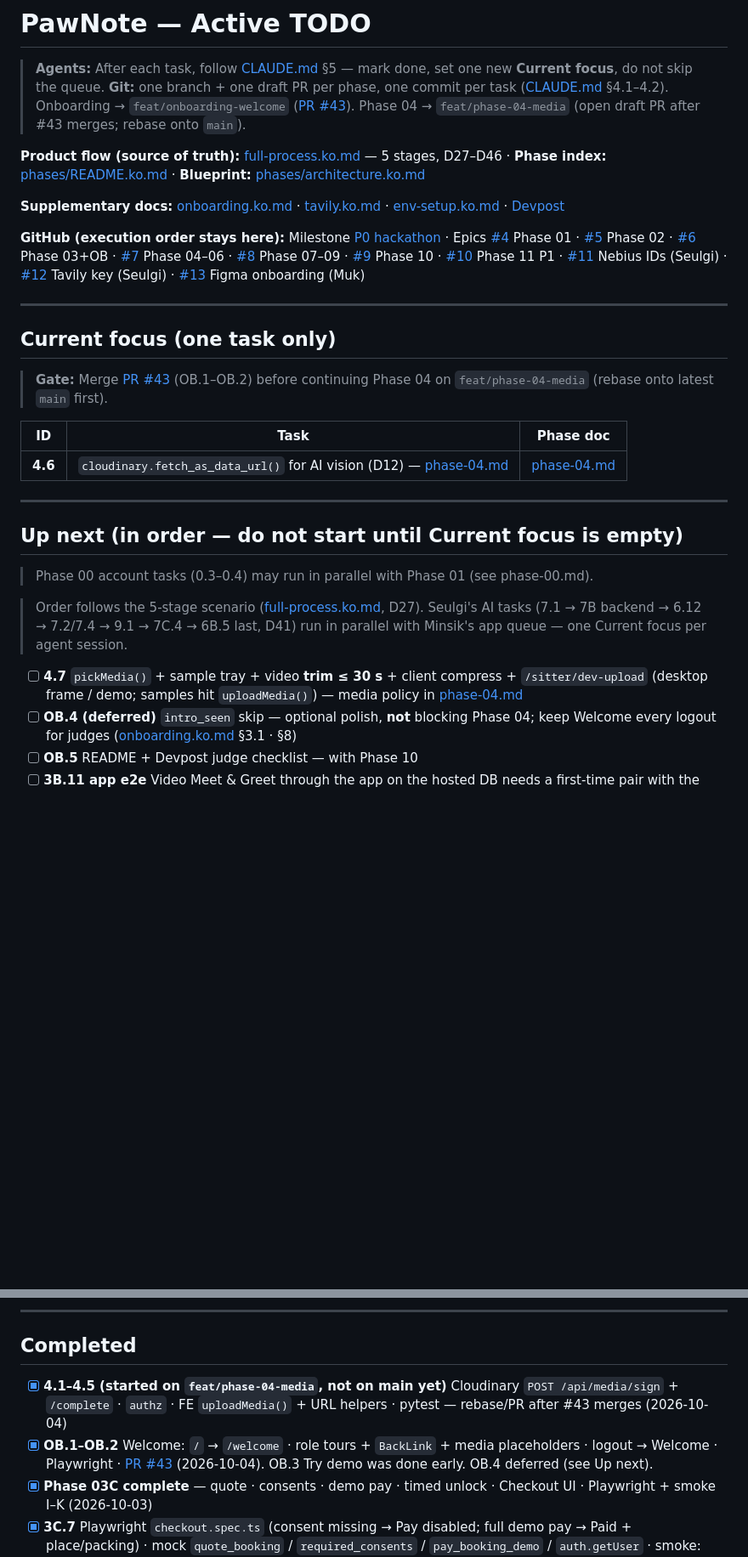
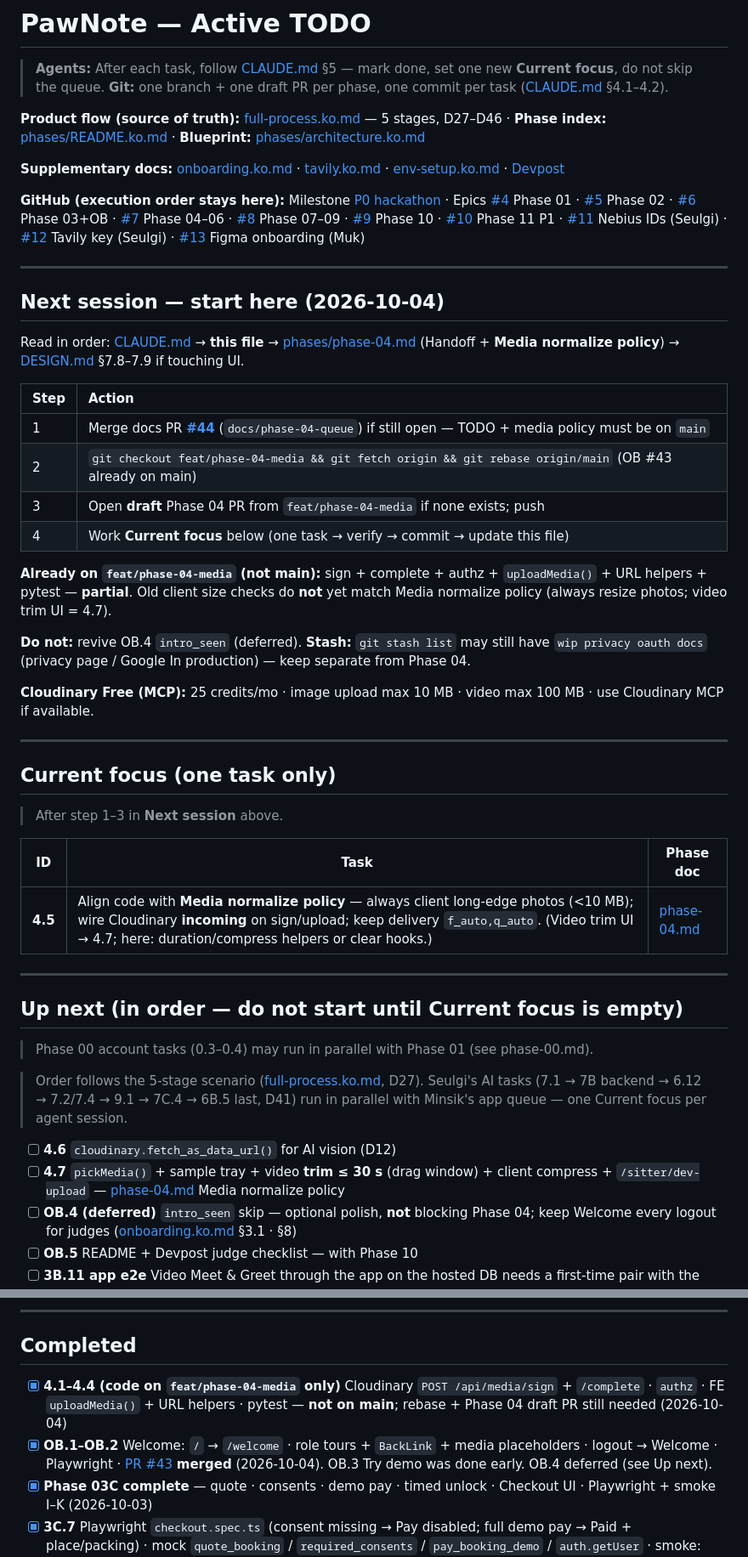
Before and after one commit to minsikpaul92/Goldito, a Markdown page: docs/plan/TODO.md, 2 parts joined by grey strips. Shown at 85% size. Rendered like a GitHub page; blank space fills up the shorter version.

Commit message:
docs: next-session handoff for Phase 04 media work

```diff
--- a/docs/plan/TODO.md
+++ b/docs/plan/TODO.md
@@ -1,7 +1,7 @@
 # PawNote — Active TODO
 
 > **Agents:** After each task, follow [CLAUDE.md](../../CLAUDE.md) §5 — mark done, set one new **Current focus**, do not skip the queue.
-> **Git:** one branch + one draft PR per phase, one commit per task ([CLAUDE.md](../../CLAUDE.md) §4.1–4.2). Onboarding → `feat/onboarding-welcome` ([PR #43](https://github.com/minsikpaul92/PawNote/pull/43)). Phase 04 → `feat/phase-04-media` (open draft PR after #43 merges; rebase onto `main`).
+> **Git:** one branch + one draft PR per phase, one commit per task ([CLAUDE.md](../../CLAUDE.md) §4.1–4.2).
 
 **Product flow (source of truth):** [full-process.ko.md](full-process.ko.md) — 5 stages, D27–D46 · **Phase index:** [phases/README.ko.md](phases/README.ko.md) · **Blueprint:** [phases/architecture.ko.md](phases/architecture.ko.md)
 
@@ -11,14 +11,33 @@
 
 ---
 
+## Next session — start here (2026-10-04)
+
+Read in order: [CLAUDE.md](../../CLAUDE.md) → **this file** → [phases/phase-04.md](phases/phase-04.md) (Handoff + **Media normalize policy**) → [DESIGN.md](../../DESIGN.md) §7.8–7.9 if touching UI.
+
+| Step | Action |
+| :--- | :--- |
+| 1 | Merge docs PR **[#44](https://github.com/minsikpaul92/PawNote/pull/44)** (`docs/phase-04-queue`) if still open — TODO + media policy must be on `main` |
+| 2 | `git checkout feat/phase-04-media && git fetch origin && git rebase origin/main` (OB #43 already on main) |
+| 3 | Open **draft** Phase 04 PR from `feat/phase-04-media` if none exists; push |
+| 4 | Work **Current focus** below (one task → verify → commit → update this file) |
+
+**Already on `feat/phase-04-media` (not main):** sign + complete + authz + `uploadMedia()` + URL helpers + pytest — **partial**. Old client size checks do **not** yet match Media normalize policy (always resize photos; video trim UI = 4.7).
+
+**Do not:** revive OB.4 `intro_seen` (deferred). **Stash:** `git stash list` may still have `wip privacy oauth docs` (privacy page / Google In production) — keep separate from Phase 04.
+
+**Cloudinary Free (MCP):** 25 credits/mo · image upload max 10 MB · video max 100 MB · use Cloudinary MCP if available.
+
+---
+
 ## Current focus (one task only)
 
-> **Gate:** Merge [PR #43](https://github.com/minsikpaul92/PawNote/pull/43) (OB.1–OB.2) before continuing Phase 04 on `feat/phase-04-media` (rebase onto latest `main` first).
+> After step 1–3 in **Next session** above.
 
 
 | ID      | Task                                      | Phase doc                         |
 | ------- | ----------------------------------------- | --------------------------------- |
-| **4.6** | `cloudinary.fetch_as_data_url()` for AI vision (D12) — [phase-04.md](phases/phase-04.md) | [phase-04.md](phases/phase-04.md) |
+| **4.5** | Align code with **Media normalize policy** — always client long-edge photos (&lt;10 MB); wire Cloudinary **incoming** on sign/upload; keep delivery `f_auto,q_auto`. (Video trim UI → 4.7; here: duration/compress helpers or clear hooks.) | [phase-04.md](phases/phase-04.md) |
 
 ---
 
@@ -30,7 +49,8 @@
 
 > Order follows the 5-stage scenario ([full-process.ko.md](full-process.ko.md), D27). Seulgi's AI tasks (7.1 → 7B backend → 6.12 → 7.2/7.4 → 9.1 → 7C.4 → 6B.5 last, D41) run in parallel with Minsik's app queue — one Current focus per agent session.
 
-- [ ] **4.7** `pickMedia()` + sample tray + video **trim ≤ 30 s** + client compress + `/sitter/dev-upload` (desktop frame / demo; samples hit `uploadMedia()`) — media policy in [phase-04.md](phases/phase-04.md)
+- [ ] **4.6** `cloudinary.fetch_as_data_url()` for AI vision (D12)
+- [ ] **4.7** `pickMedia()` + sample tray + video **trim ≤ 30 s** (drag window) + client compress + `/sitter/dev-upload` — [phase-04.md](phases/phase-04.md) Media normalize policy
 - [ ] **OB.4 (deferred)** `intro_seen` skip — optional polish, **not** blocking Phase 04; keep Welcome every logout for judges ([onboarding.ko.md](onboarding.ko.md) §3.1 · §8)
 - [ ] **OB.5** README + Devpost judge checklist — with Phase 10
 - [ ] **3B.11 app e2e** Video Meet & Greet through the app on the hosted DB needs a first-time pair with the backend reachable from the app — after the demo seed adds a second sitter (10.1, Paul) and the backend is deployed (Nebius Serverless Endpoint) with the Google vars; spike: can both join straight from the invite (full-process §9 #14)
@@ -59,8 +79,8 @@
 
 ## Completed
 
-- [x] **4.1–4.5 (started on `feat/phase-04-media`, not on main yet)** Cloudinary `POST /api/media/sign` + `/complete` · `authz` · FE `uploadMedia()` + URL helpers · pytest — rebase/PR after #43 merges (2026-10-04)
-- [x] **OB.1–OB.2** Welcome: `/` → `/welcome` · role tours + `BackLink` + media placeholders · logout → Welcome · Playwright · [PR #43](https://github.com/minsikpaul92/PawNote/pull/43) (2026-10-04). OB.3 Try demo was done early. OB.4 deferred (see Up next).
+- [x] **4.1–4.4 (code on `feat/phase-04-media` only)** Cloudinary `POST /api/media/sign` + `/complete` · `authz` · FE `uploadMedia()` + URL helpers · pytest — **not on main**; rebase + Phase 04 draft PR still needed (2026-10-04)
+- [x] **OB.1–OB.2** Welcome: `/` → `/welcome` · role tours + `BackLink` + media placeholders · logout → Welcome · Playwright · [PR #43](https://github.com/minsikpaul92/PawNote/pull/43) **merged** (2026-10-04). OB.3 Try demo was done early. OB.4 deferred (see Up next).
 - [x] **Phase 03C complete** — quote · consents · demo pay · timed unlock · Checkout UI · Playwright + smoke I–K (2026-10-03)
 - [x] **3C.7** Playwright `checkout.spec.ts` (consent missing → Pay disabled; full demo pay → Paid + place/packing) · mock `quote_booking` / `required_consents` / `pay_booking_demo` / `auth.getUser` · smoke: access_unlocked never echoes codes (2026-10-03)
 - [x] **3C.6** Checkout UI: QuoteCard · ConsentCard · `/checkout` (quote → consents → name → Pay demo) · owner detail "Finish booking" banner + Lucy's place / packing after pay · `EntryInfoCard` on sitter detail · `/owner/home-access` + Profile link · sitter place notes on Profile (2026-10-03)
```
Also changed, not shown: 1 other file.
